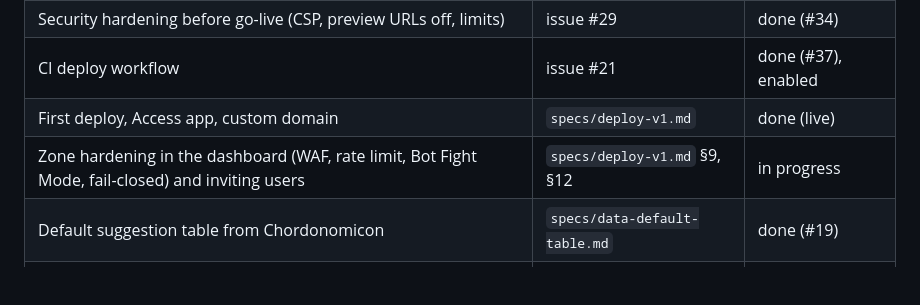
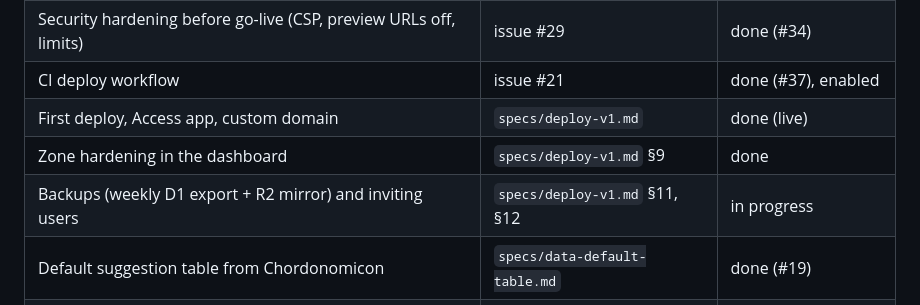
Before and after one commit to ennes-ns/crokychords, a Markdown page: docs/ROADMAP.md, the part around the change. Rendered like a GitHub page; blank space fills up the shorter version.

```diff
--- a/docs/ROADMAP.md
+++ b/docs/ROADMAP.md
@@ -46,7 +46,8 @@ one PR. Status: `idea` → `spec ready` → `in progress` → `in review` → `d
 | Security hardening before go-live (CSP, preview URLs off, limits) | issue #29 | done (#34) |
 | CI deploy workflow | issue #21 | done (#37), enabled |
 | First deploy, Access app, custom domain | `specs/deploy-v1.md` | done (live) |
-| Zone hardening in the dashboard (WAF, rate limit, Bot Fight Mode, fail-closed) and inviting users | `specs/deploy-v1.md` §9, §12 | in progress |
+| Zone hardening in the dashboard | `specs/deploy-v1.md` §9 | done |
+| Backups (weekly D1 export + R2 mirror) and inviting users | `specs/deploy-v1.md` §11, §12 | in progress |
 | Default suggestion table from Chordonomicon | `specs/data-default-table.md` | done (#19) |
 | Built-in instruments and presets | `specs/web-instruments-v1.md` | done (#14) |
 | Themes: Default and Pixel | `specs/themes-v1.md` | done (#25) |
```
Also changed, not shown: docs/HANDOVER.md (+1 -1 lines), docs/specs/deploy-v1.md (+5 -0 lines).
